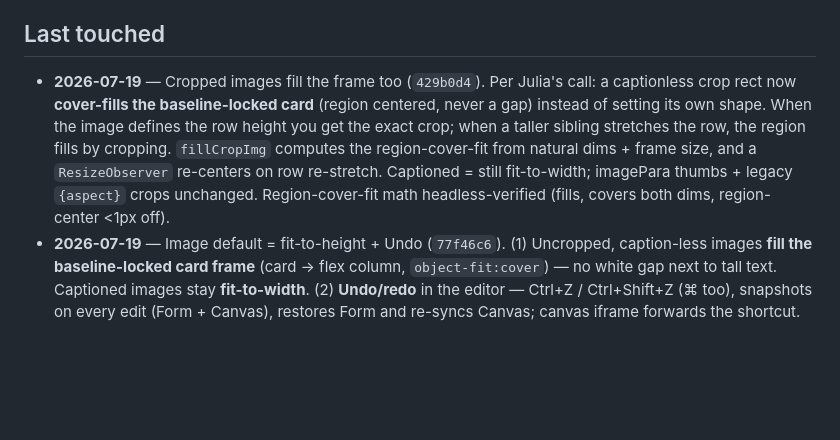
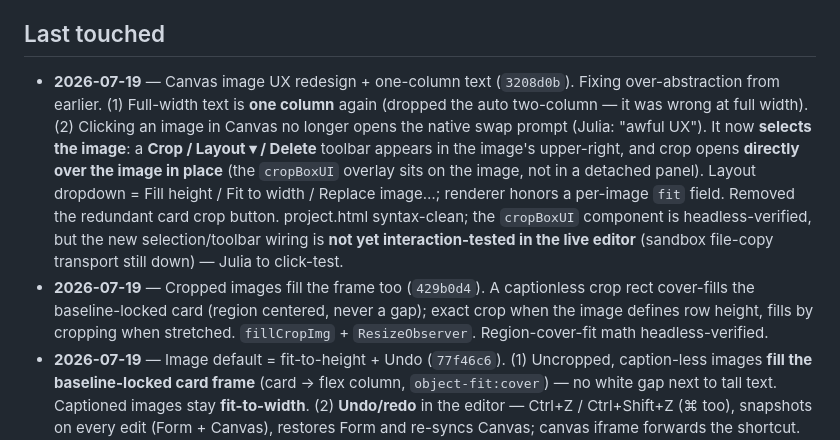
Before and after one commit to jalulia/modemode, a Markdown page: docs/STATUS.md, the part around the change. Rendered like a GitHub page; blank space fills up the shorter version.

Commit message:
docs(STATUS): last-touched — canvas image UX redesign + one-column text (3208d0b)

```diff
--- a/docs/STATUS.md
+++ b/docs/STATUS.md
@@ -3,7 +3,8 @@
 The live snapshot of where the site is. The arc is in `ROADMAP.md`; how work runs + how to onboard is in `ORCHESTRATION.md`. Provenance: **Verified** = read from the live file/git or headless-tested · **Decided** = Julia's call · **Open** = needs Julia/Matt.
 
 ## Last touched
-- **2026-07-19** — Cropped images fill the frame too (`429b0d4`). Per Julia's call: a captionless crop rect now **cover-fills the baseline-locked card** (region centered, never a gap) instead of setting its own shape. When the image defines the row height you get the exact crop; when a taller sibling stretches the row, the region fills by cropping. `fillCropImg` computes the region-cover-fit from natural dims + frame size, and a `ResizeObserver` re-centers on row re-stretch. Captioned = still fit-to-width; imagePara thumbs + legacy `{aspect}` crops unchanged. Region-cover-fit math headless-verified (fills, covers both dims, region-center <1px off).
+- **2026-07-19** — Canvas image UX redesign + one-column text (`3208d0b`). Fixing over-abstraction from earlier. (1) Full-width text is **one column** again (dropped the auto two-column — it was wrong at full width). (2) Clicking an image in Canvas no longer opens the native swap prompt (Julia: "awful UX"). It now **selects the image**: a **Crop / Layout ▾ / Delete** toolbar appears in the image's upper-right, and crop opens **directly over the image in place** (the `cropBoxUI` overlay sits on the image, not in a detached panel). Layout dropdown = Fill height / Fit to width / Replace image…; renderer honors a per-image `fit` field. Removed the redundant card crop button. project.html syntax-clean; the `cropBoxUI` component is headless-verified, but the new selection/toolbar wiring is **not yet interaction-tested in the live editor** (sandbox file-copy transport still down) — Julia to click-test.
+- **2026-07-19** — Cropped images fill the frame too (`429b0d4`). A captionless crop rect cover-fills the baseline-locked card (region centered, never a gap); exact crop when the image defines row height, fills by cropping when stretched. `fillCropImg` + `ResizeObserver`. Region-cover-fit math headless-verified.
 - **2026-07-19** — Image default = fit-to-height + Undo (`77f46c6`). (1) Uncropped, caption-less images **fill the baseline-locked card frame** (card → flex column, `object-fit:cover`) — no white gap next to tall text. Captioned images stay **fit-to-width**. (2) **Undo/redo** in the editor — Ctrl+Z / Ctrl+Shift+Z (⌘ too), snapshots on every edit (Form + Canvas), restores Form and re-syncs Canvas; canvas iframe forwards the shortcut. Fill-layout + undo-stack headless-verified (undo 9/9); both files syntax-clean.
 - **2026-07-19** — Killed the native image-swap `prompt()` (`b243f16`). Clicking an image in Canvas used to fire the ugly browser prompt; replaced with a styled in-page **Replace image** panel — URL field prefilled with the current src, Upload-file button (same postMessage upload path), Set, Cancel/Esc. Component headless-verified 7/7; project.html syntax-clean.
 - **2026-07-19** — Crop tool rewrite → real crop **box** (`aa6580c`). Replaced the aspect+focal-dot+zoom model with a draggable/resizable crop rectangle: honest full-image preview, shade dimming outside, drag the box to move, 4 corner handles to resize, Free + aspect-lock presets (continuous lock), and Reset. New crop model `{x,y,w,h}` (normalized); renderer (`imgEl` → `cropfig-rect`) shows any sub-rectangle, computing the box aspect from the image's natural dims on load. Shared component (`cropBoxUI`) in Form **and** Canvas. Legacy `{aspect,fx,fy,zoom}` crops still render. Component headless-verified in an isolated harness — 7/7 (default, free resize, move, render math figAR/width/offset, 1:1 lock → pixel-square, locked resize stays square, reset); both files syntax-clean. Live click-through in the real editor not yet run (file-copy transport was down) — confirm.
```
